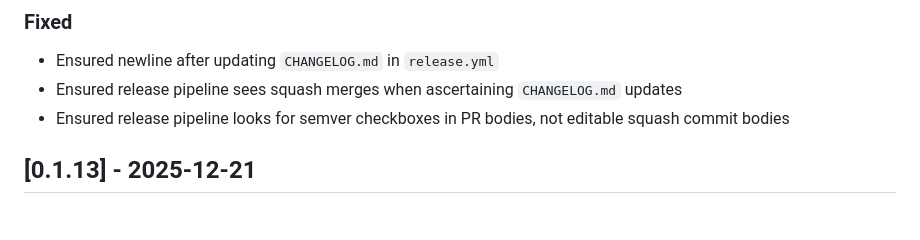
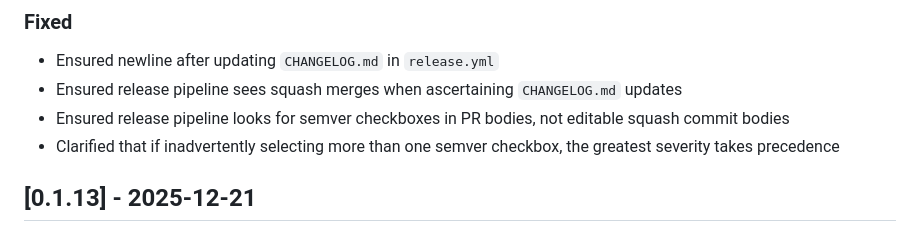
Before and after one commit to TomStrepsil/regex-partial-match, a Markdown page: docs/CHANGELOG.md, the part around the change. Drawn GitHub-style.

Commit message:
changelog

```diff
--- a/docs/CHANGELOG.md
+++ b/docs/CHANGELOG.md
@@ -18,6 +18,7 @@ and this project adheres to [Semantic Versioning](https://semver.org/spec/v2.0.0
 - Ensured newline after updating `CHANGELOG.md` in `release.yml`
 - Ensured release pipeline sees squash merges when ascertaining `CHANGELOG.md` updates
 - Ensured release pipeline looks for semver checkboxes in PR bodies, not editable squash commit bodies
+- Clarified that if inadvertently selecting more than one semver checkbox, the greatest severity takes precedence
 
 ## [0.1.13] - 2025-12-21
 
```
